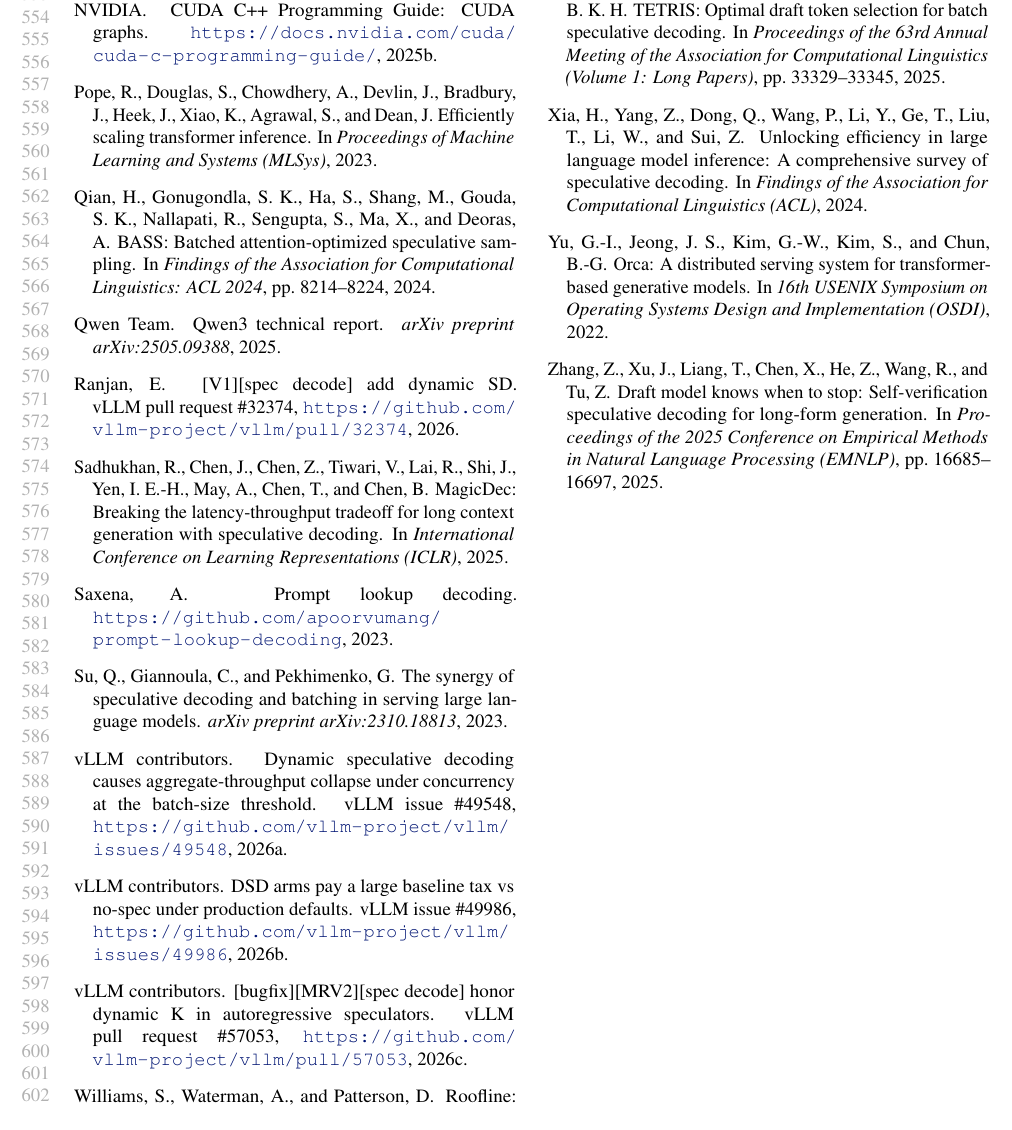
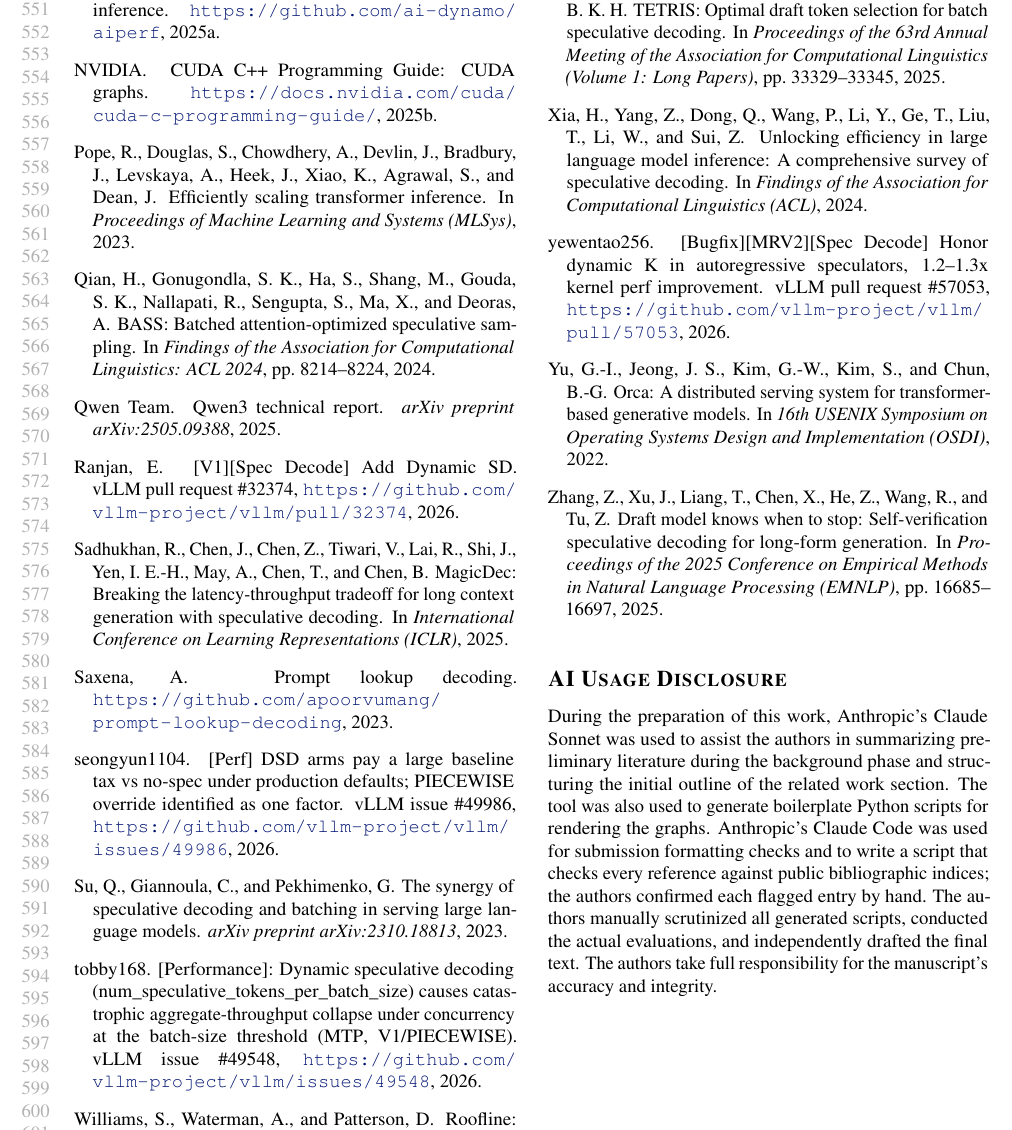
Before and after one commit to asm582/tabletune, a LaTeX paper (docs/paper/paper.tex, which reads docs/paper/paper.bib): part of page 11 of 14, cut so that both start at the same text. Compiled offline with pdfLaTeX.

Commit message:
Paper: MLSys 2027 submission fixes
- Add the AI Usage Disclosure section the MLSys 2027 call requires, after the references
- Link the anonymized artifact in the implementation footnote
- Fix the PDF title metadata (missing space at the title's line break)
- Correct reference metadata: add Levskaya to Pope et al., use the published
  InstructCoder author list, and give vLLM issues and PRs their full titles and authors
- Rebuild paper.pdf

```diff
--- a/docs/paper/paper.bib
+++ b/docs/paper/paper.bib
@@ -206,22 +206,22 @@
 }
 
 @misc{vllm2026dynamicsd,
-  title        = {[{V1}][Spec Decode] Add Dynamic {SD}},
+  title        = {{[{V1}][Spec Decode] Add Dynamic {SD}}},
   author       = {Ranjan, Ekagra},
   year         = {2026},
   howpublished = {vLLM pull request \#32374, \url{https://github.com/vllm-project/vllm/pull/32374}}
 }
 
 @misc{vllm2026issue49548,
-  title        = {Dynamic speculative decoding causes aggregate-throughput collapse under concurrency at the batch-size threshold},
-  author       = {{vLLM contributors}},
+  title        = {{[Performance]: Dynamic speculative decoding (num\_speculative\_tokens\_per\_batch\_size) causes catastrophic aggregate-throughput collapse under concurrency at the batch-size threshold ({MTP}, {V1/PIECEWISE})}},
+  author       = {{tobby168}},
   year         = {2026},
   howpublished = {vLLM issue \#49548, \url{https://github.com/vllm-project/vllm/issues/49548}}
 }
 
 @misc{vllm2026issue49986,
-  title        = {{DSD} arms pay a large baseline tax vs no-spec under production defaults},
-  author       = {{vLLM contributors}},
+  title        = {{[Perf] {DSD} arms pay a large baseline tax vs no-spec under production defaults; {PIECEWISE} override identified as one factor}},
+  author       = {{seongyun1104}},
   year         = {2026},
   howpublished = {vLLM issue \#49986, \url{https://github.com/vllm-project/vllm/issues/49986}}
 }
@@ -329,8 +329,8 @@
 }
 
 @misc{vllm2026pr57053,
-  title        = {[Bugfix][{MRV2}][Spec Decode] Honor dynamic {K} in autoregressive speculators},
-  author       = {{vLLM contributors}},
+  title        = {{[Bugfix][{MRV2}][Spec Decode] Honor dynamic {K} in autoregressive speculators, 1.2--1.3x kernel perf improvement}},
+  author       = {{yewentao256}},
   year         = {2026},
   howpublished = {vLLM pull request \#57053, \url{https://github.com/vllm-project/vllm/pull/57053}}
 }
--- a/docs/paper/paper.tex
+++ b/docs/paper/paper.tex
@@ -321,4 +321,10 @@ Tables do not transfer: on a mixture-of-experts model a table written for a dens
 \bibliography{paper}
 \bibliographystyle{mlsys2025}
 
+%-------------------------------------------------------------------------------
+% Required by the MLSys 2027 call for papers; placed after the references and not counted toward the page limit.
+\section*{AI Usage Disclosure}
+
+During the preparation of this work, Anthropic's Claude Sonnet was used to assist the authors in summarizing preliminary literature during the background phase and structuring the initial outline of the related work section. The tool was also used to generate boilerplate Python scripts for rendering the graphs. Anthropic's Claude Code was used for submission formatting checks and to write a script that checks every reference against public bibliographic indices; the authors confirmed each flagged entry by hand. The authors manually scrutinized all generated scripts, conducted the actual evaluations, and independently drafted the final text. The authors take full responsibility for the manuscript's accuracy and integrity.
+
 \end{document}
```
Also changed, not shown: docs/paper/paper.pdf, docs/paper/paper.bib (8 more changed lines), docs/paper/paper.tex (4 more changed lines).
